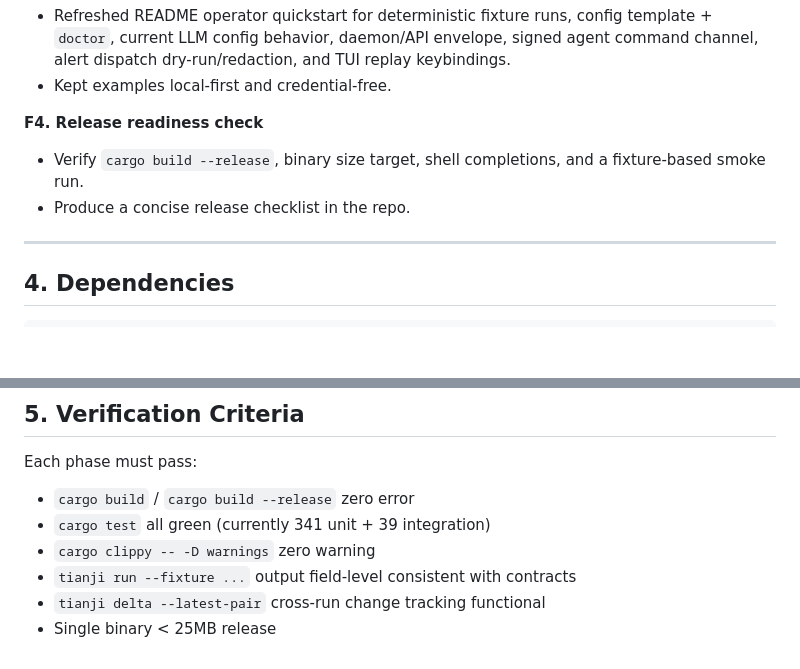
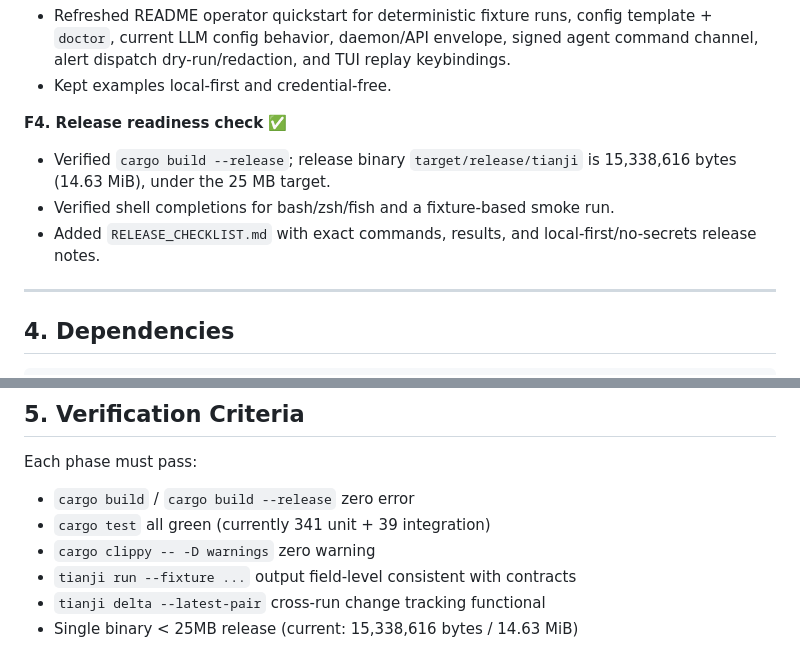
Before and after one commit to VKKKV/tianji, a Markdown page: plan.md, 2 parts joined by grey strips. Drawn GitHub-style; blank space fills up the shorter version.

Commit message:
Mark F4 complete in roadmap

```diff
--- a/plan.md
+++ b/plan.md
@@ -259,9 +259,10 @@ Borrowing adoption status after Phase D/E:
 - Refreshed README operator quickstart for deterministic fixture runs, config template + `doctor`, current LLM config behavior, daemon/API envelope, signed agent command channel, alert dispatch dry-run/redaction, and TUI replay keybindings.
 - Kept examples local-first and credential-free.
 
-**F4. Release readiness check**
-- Verify `cargo build --release`, binary size target, shell completions, and a fixture-based smoke run.
-- Produce a concise release checklist in the repo.
+**F4. Release readiness check** ✅
+- Verified `cargo build --release`; release binary `target/release/tianji` is 15,338,616 bytes (14.63 MiB), under the 25 MB target.
+- Verified shell completions for bash/zsh/fish and a fixture-based smoke run.
+- Added `RELEASE_CHECKLIST.md` with exact commands, results, and local-first/no-secrets release notes.
 
 ---
 
@@ -308,4 +309,4 @@ Each phase must pass:
 - `cargo clippy -- -D warnings` zero warning
 - `tianji run --fixture ...` output field-level consistent with contracts
 - `tianji delta --latest-pair` cross-run change tracking functional
-- Single binary < 25MB release
+- Single binary < 25MB release (current: 15,338,616 bytes / 14.63 MiB)
```
